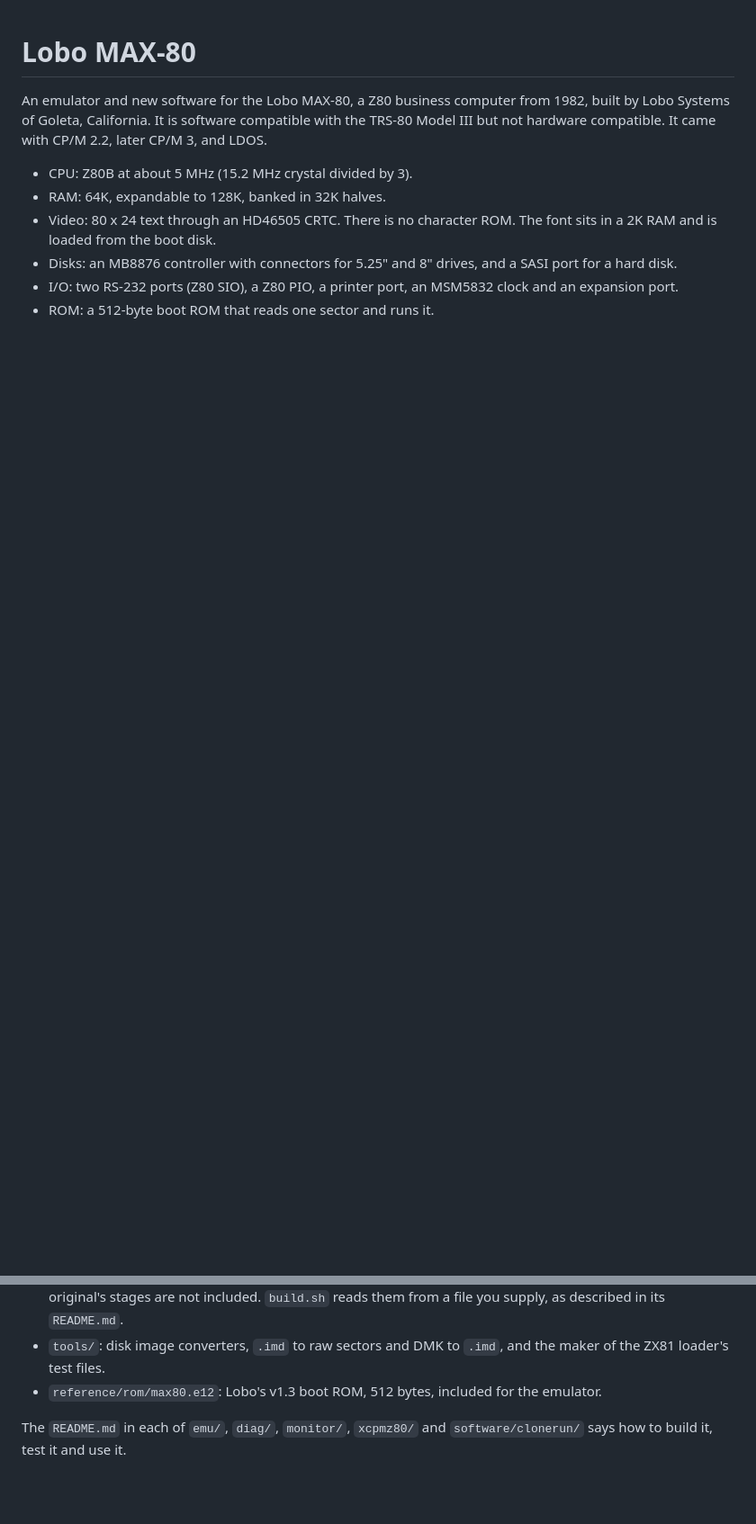
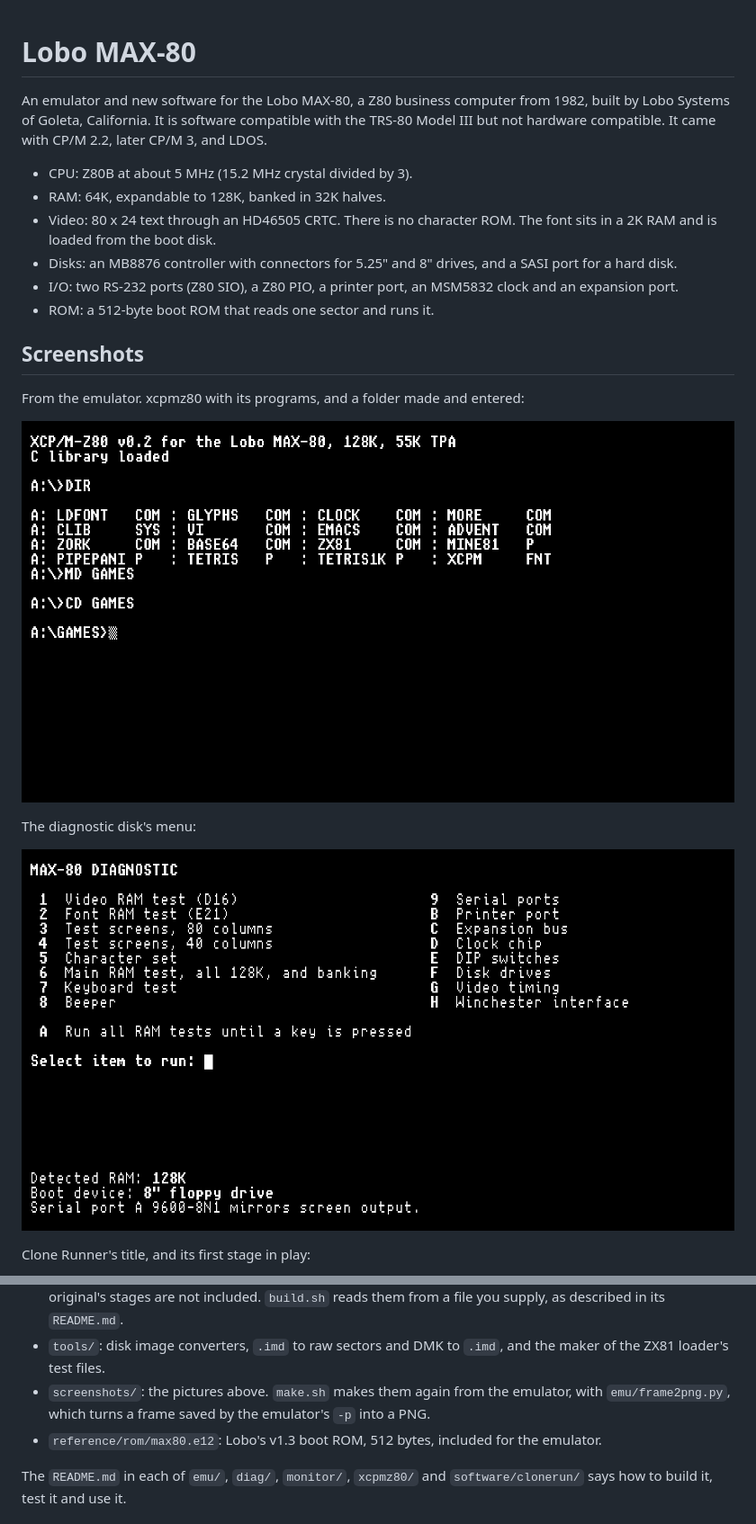
Before and after one commit to fletto2/lobo_max80, a Markdown page: README.md, 2 parts joined by grey strips. Shown at 90% size. Rendered like a GitHub page; pictures changed too: screenshots/diag.png (added), screenshots/xcpmz80.png (added); blank space fills up the shorter version.

```diff
--- a/README.md
+++ b/README.md
@@ -14,3 +14,17 @@ compatible. It came with CP/M 2.2, later CP/M 3, and LDOS.
 - I/O: two RS-232 ports (Z80 SIO), a Z80 PIO, a printer port, an
   MSM5832 clock and an expansion port.
 - ROM: a 512-byte boot ROM that reads one sector and runs it.
+
+## Screenshots
+
+From the emulator. xcpmz80 with its programs, and a folder made and
+entered:
+
+![xcpmz80 at its prompt](screenshots/xcpmz80.png)
+
+The diagnostic disk's menu:
+
+![The diagnostic menu](screenshots/diag.png)
+
+Clone Runner's title, and its first stage in play:
+
@@ -37,6 +54,9 @@ compatible. It came with CP/M 2.2, later CP/M 3, and LDOS.
   in its `README.md`.
 - `tools/`: disk image converters, `.imd` to raw sectors and DMK to
   `.imd`, and the maker of the ZX81 loader's test files.
+- `screenshots/`: the pictures above. `make.sh` makes them again from
+  the emulator, with `emu/frame2png.py`, which turns a frame saved by
+  the emulator's `-p` into a PNG.
 - `reference/rom/max80.e12`: Lobo's v1.3 boot ROM, 512 bytes, included
   for the emulator.
 
```
Also changed, not shown: other parts of README.md (+3 -0 lines), emu/README.md (+3 -1 lines), screenshots/clonerun_play.png (added), screenshots/clonerun_title.png (added), 2 other files.
